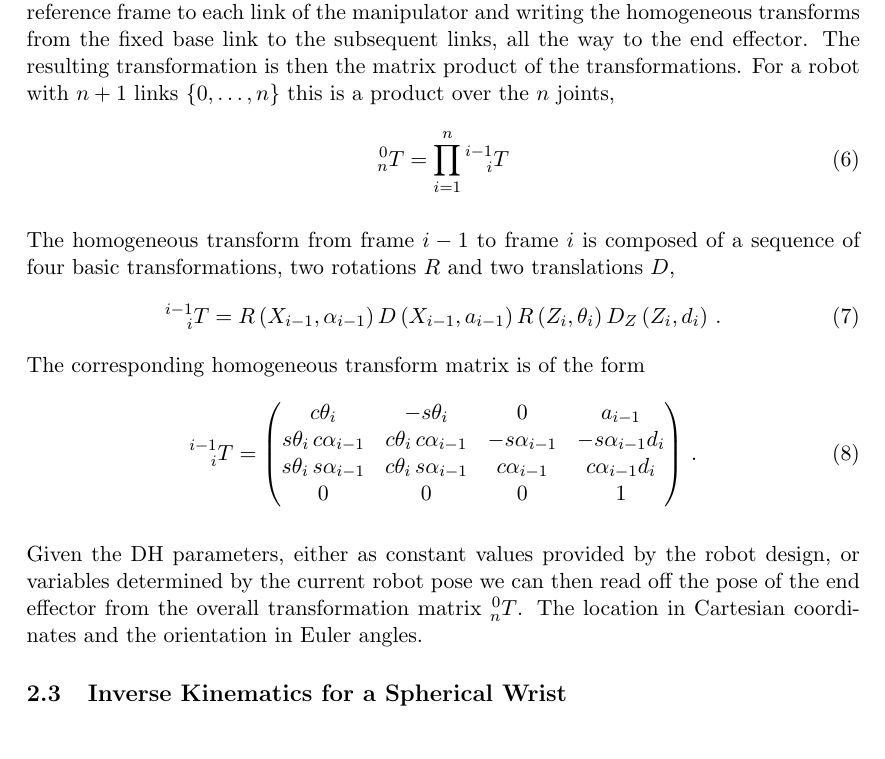
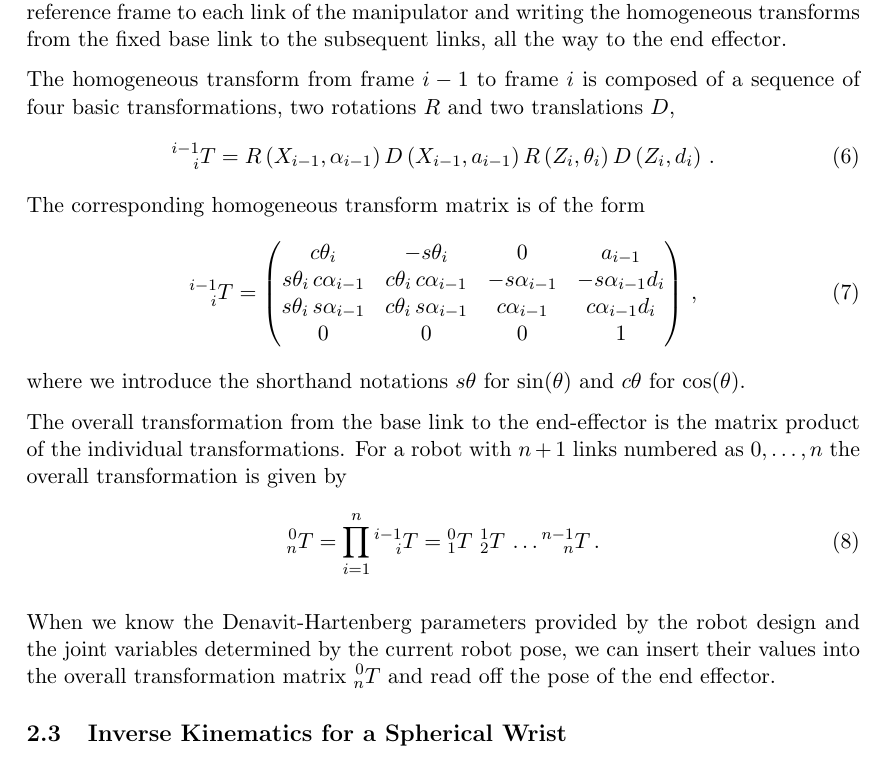
Before and after one commit to S2H-Mobile/RoboND-Kinematics-Project, a LaTeX paper (writeup/kinematics.tex): part of page 4 of 10, cut so that both start at the same text. Compiled offline with pdfLaTeX.

Commit message:
docs: Improve section 2.2 of kinematics.tex writeup

```diff
--- a/writeup/kinematics.tex
+++ b/writeup/kinematics.tex
@@ -100,17 +100,13 @@ Special cases involving the $Z$ axes are
 To keep track of the values of these parameters while constructing the reference frames, we write them down in a table. Once the frame assignments are made, the DH parameters are typically presented in tabular form. Each row in the table corresponds to the transform from frame $i$ to frame $i+1$.
 
 \subsection{Homogeneous Transformations}
-The concepts of rotations, translations, and homogeneous transforms are essential to understanding the forward kinematics problem of manipulators: given the joint variables, calculate the location of the end effector. The solution procedure involves attaching a reference frame to each link of the manipulator and writing the homogeneous transforms from the fixed base link to the subsequent links, all the way to the end effector.  The resulting transformation is then the matrix product of the transformations. For a robot with $n + 1$ links $\left\lbrace 0, \ldots , n\right\rbrace$ this is a product over the $n$ joints,
-\begin{equation}
-\prescript{0}{n} T = \prod_{i = 1}^n
-\prescript{i-1}{i} T
-\end{equation}
+The concepts of rotations, translations, and homogeneous transforms are essential to understanding the forward kinematics problem of manipulators: given the joint variables, calculate the location of the end effector. The solution procedure involves attaching a reference frame to each link of the manipulator and writing the homogeneous transforms from the fixed base link to the subsequent links, all the way to the end effector.
 
 The homogeneous transform from frame $i-1$ to frame $i$ is composed of a sequence of four basic transformations, two rotations $R$ and two translations $D$,
 \begin{equation}
 \prescript{i-1}{i} T =
 R \left(X_{i-1} , \alpha_{i-1}\right) D \left(X_{i-1} , a_{i-1}\right)
-R \left( Z_i , \theta_i\right) D_Z \left( Z_i , d_i\right) \, .
+R \left(Z_i , \theta_i\right) D \left(Z_i , d_i\right) \, .
 \end{equation}
 The corresponding homogeneous transform matrix is of the form
 \begin{equation}
@@ -120,10 +116,18 @@ c \theta_i & -s\theta_i & 0 & a_{i-1} \\
 s \theta_i \, c \alpha_{i-1} & c \theta_i \, c \alpha_{i-1} & -s \alpha_{i-1} & -s \alpha_{i-1} d_i \\
 s \theta_i \, s \alpha_{i-1} & c \theta_i \, s \alpha_{i-1} &  c \alpha_{i-1} & c \alpha_{i-1} d_i \\
 0 & 0 & 0 & 1
-\end{pmatrix} \, .
+\end{pmatrix} \, ,
+\end{equation}
+where we introduce the shorthand notations $s \theta$ for $\sin (\theta)$ and $c \theta$ for $\cos (\theta)$.
+
+The overall transformation from the base link to the end-effector is the matrix product of the individual transformations. For a robot with $n + 1$ links numbered as $0, \ldots , n$ the overall transformation is given by
+\begin{equation}
+\prescript{0}{n} T = \prod_{i = 1}^n
+\prescript{i-1}{i} T =
+\prescript{0}{1} T \, \prescript{1}{2} T \, \ldots \prescript{n-1}{n} T \, .
 \end{equation}
 
-Given the DH parameters, either as constant values provided by the robot design, or variables determined by the current robot pose we can then read off the pose of the end effector from the overall transformation matrix $\prescript{0}{n} T$. The location in Cartesian coordinates and the orientation in Euler angles.
+When we know the Denavit-Hartenberg parameters provided by the robot design and the joint variables determined by the current robot pose, we can insert their values into the overall transformation matrix $\prescript{0}{n} T$ and read off the pose of the end effector.
 
 \subsection{Inverse Kinematics for a Spherical Wrist}
 This section follows lesson 2-18. Often the last three joints in a manipulator are revolute joints with intersecting joint axes. Such a design is called a spherical wrist and the common point of intersection is called the wrist center. The advantage this design is that it kinematically decouples the position and orientation of the end effector. Mathematically, this means that instead of solving twelve nonlinear equations simultaneously (one equation for each term in the first three rows of the overall homogeneous transform matrix), it is now possible to independently solve two simpler problems: first, the Cartesian coordinates of the wrist center, and then the composition of rotations to orient the end effector. Physically speaking, a six degree of freedom serial manipulator with a spherical wrist would use the first three joints to control the position of the wrist center while the last three joints would orient the end effector as needed.
```
Also changed, not shown: writeup/kinematics.pdf.
